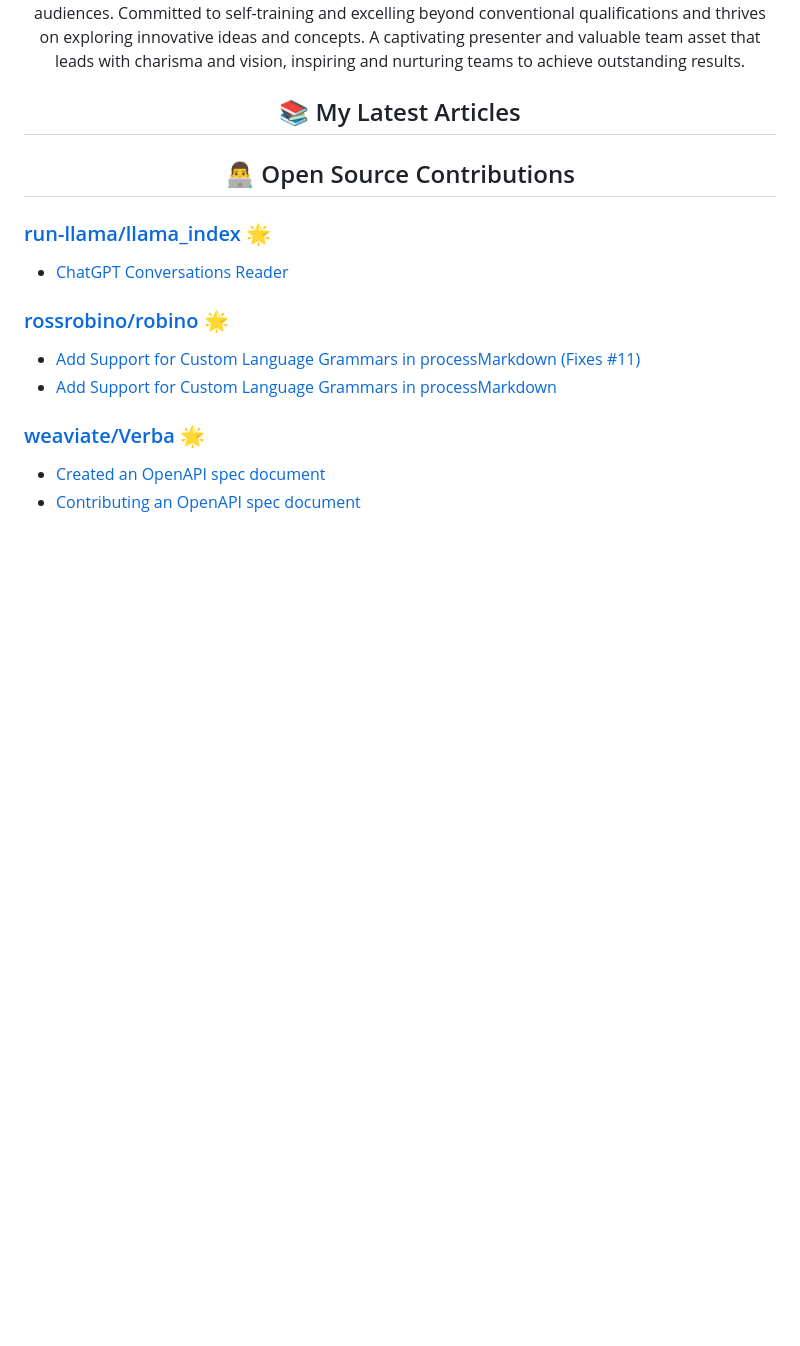
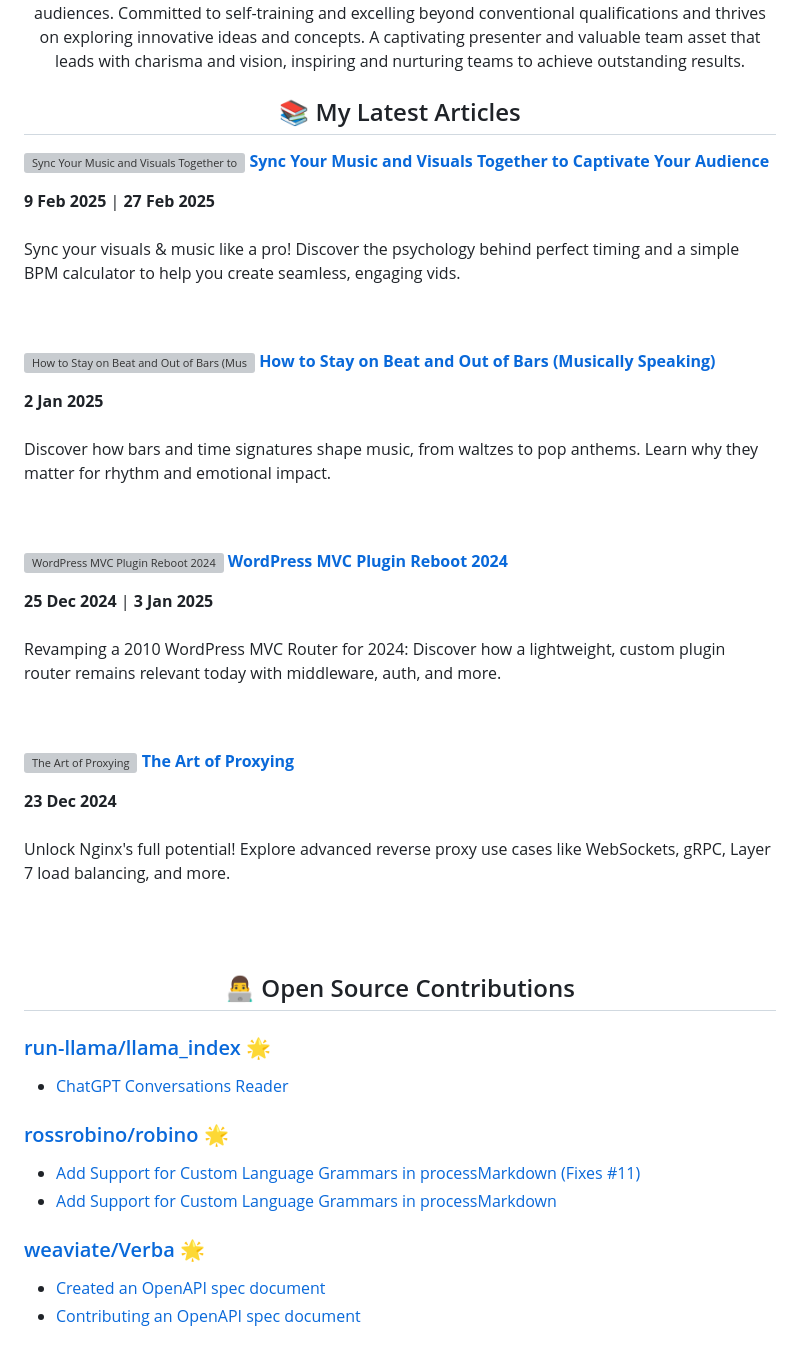
Before and after one commit to pipewrk/pipewrk, a Markdown page: README.md, the part around the change. GitHub-like rendering; blank space fills up the shorter version; grey boxes are pictures that could not be loaded.

```diff
--- a/README.md
+++ b/README.md
@@ -57,6 +57,49 @@ A captivating presenter and valuable team asset that leads with charisma and vis
 <!-- My Latest Articles -->
 <h2 align="center">📚 My Latest Articles</h2>
 <!-- HASHNODE_BLOG:START -->
+<p align="left">
+  <a href="https://geekist.co/sync-your-music-and-visuals-together-to-captivate-your-audience" title="Sync Your Music and Visuals Together to Captivate Your Audience">
+    <img src="https://cdn.hashnode.com/res/hashnode/image/upload/v1739011386940/8dcb2554-8104-4ea9-b7c0-e56d3b947f12.webp" alt="Sync Your Music and Visuals Together to Captivate Your Audience" width="250px" align="right" />
+  </a>
+  <a href="https://geekist.co/sync-your-music-and-visuals-together-to-captivate-your-audience" title="Sync Your Music and Visuals Together to Captivate Your Audience">
+    <strong>Sync Your Music and Visuals Together to Captivate Your Audience</strong>
+  </a>
+  <div><strong>9 Feb 2025</strong> | <strong>27 Feb 2025</strong></div>
+  <br/> Sync your visuals & music like a pro! Discover the psychology behind perfect timing and a simple BPM calculator to help you create seamless, engaging vids.
+</p> <br/> <br/>
+
+<p align="left">
+  <a href="https://geekist.co/how-to-stay-on-beat-and-out-of-bars-musically-speaking" title="How to Stay on Beat and Out of Bars (Musically Speaking)">
+    <img src="https://cdn.hashnode.com/res/hashnode/image/upload/v1736515984749/5e66af15-cb68-41ae-8b8d-afe66f2c77a9.webp" alt="How to Stay on Beat and Out of Bars (Musically Speaking)" width="250px" align="right" />
+  </a>
+  <a href="https://geekist.co/how-to-stay-on-beat-and-out-of-bars-musically-speaking" title="How to Stay on Beat and Out of Bars (Musically Speaking)">
+    <strong>How to Stay on Beat and Out of Bars (Musically Speaking)</strong>
+  </a>
+  <div><strong>2 Jan 2025</strong></div>
+  <br/> Discover how bars and time signatures shape music, from waltzes to pop anthems. Learn why they matter for rhythm and emotional impact.
+</p> <br/> <br/>
+
+<p align="left">
+  <a href="https://geekist.co/wordpress-mvc-plugin-reboot-2024" title="WordPress MVC Plugin Reboot 2024">
+    <img src="https://cdn.hashnode.com/res/hashnode/image/upload/v1735305601760/7528dac8-691d-4ceb-b9a4-d09bd0a8d436.png" alt="WordPress MVC Plugin Reboot 2024" width="250px" align="right" />
+  </a>
+  <a href="https://geekist.co/wordpress-mvc-plugin-reboot-2024" title="WordPress MVC Plugin Reboot 2024">
+    <strong>WordPress MVC Plugin Reboot 2024</strong>
+  </a>
+  <div><strong>25 Dec 2024</strong> | <strong>3 Jan 2025</strong></div>
+  <br/> Revamping a 2010 WordPress MVC Router for 2024: Discover how a lightweight, custom plugin router remains relevant today with middleware, auth, and more.
+</p> <br/> <br/>
+
+<p align="left">
+  <a href="https://geekist.co/the-art-of-proxying" title="The Art of Proxying">
+    <img src="https://cdn.hashnode.com/res/hashnode/image/upload/v1734915366586/83e27721-98ea-4e67-a819-9a8971b03682.png" alt="The Art of Proxying" width="250px" align="right" />
+  </a>
+  <a href="https://geekist.co/the-art-of-proxying" title="The Art of Proxying">
+    <strong>The Art of Proxying</strong>
+  </a>
+  <div><strong>23 Dec 2024</strong></div>
+  <br/> Unlock Nginx's full potential! Explore advanced reverse proxy use cases like WebSockets, gRPC, Layer 7 load balancing, and more.
+</p> <br/> <br/>
 <!-- HASHNODE_BLOG:END -->
 
 <!-- My Open Source Contributions -->
```
